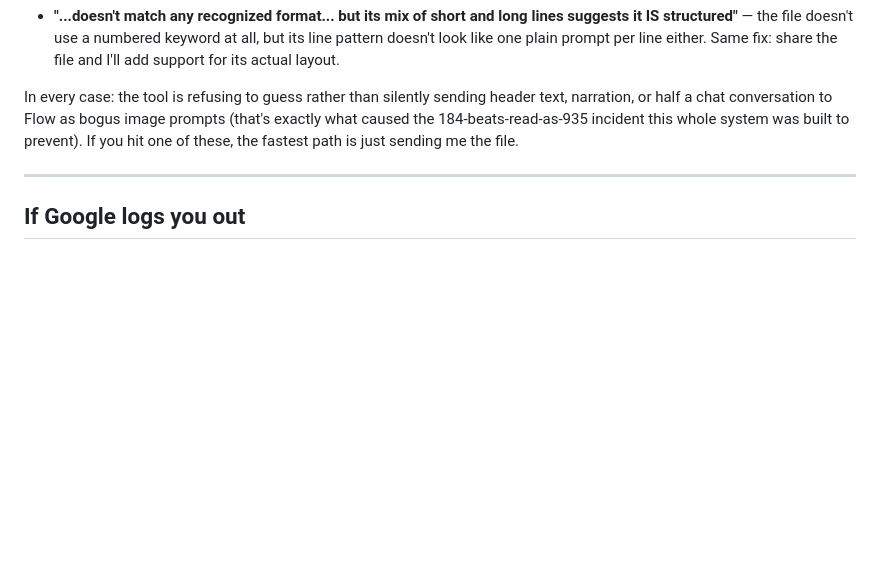
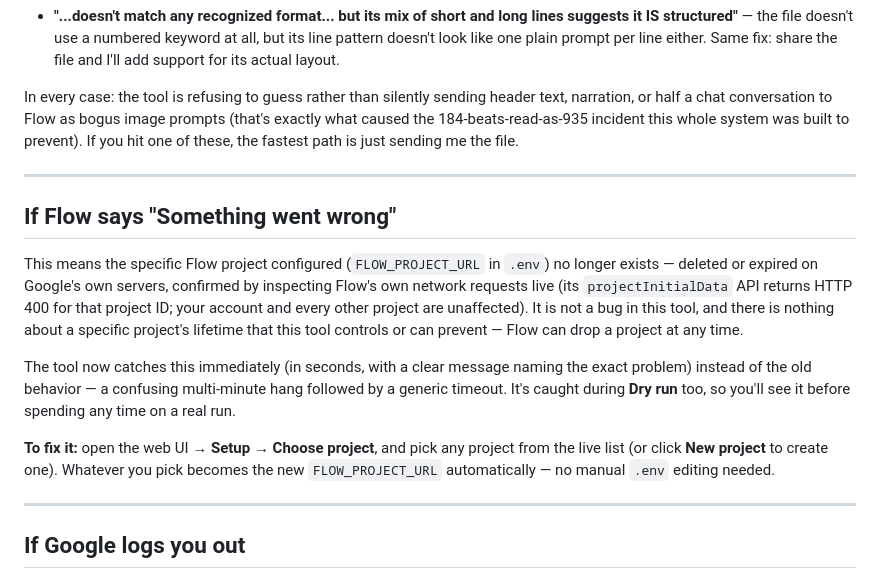
Before and after one commit to ShivDyutiVerma/ImageAutomation, a Markdown page: HOW_TO_USE.md, the part around the change. Rendered like a GitHub page; blank space fills up the shorter version.

Commit message:
Document the "Something went wrong" failure mode
Explains what it actually means (the configured project was deleted/
expired server-side, not a bug here), how the tool now catches it
immediately, and the fix (Choose project).

Claude-Session: https://claude.ai/code/session_015HGUN5EeLDc8wx9Z2UJmqa

```diff
--- a/HOW_TO_USE.md
+++ b/HOW_TO_USE.md
@@ -136,6 +136,16 @@ In every case: the tool is refusing to guess rather than silently sending header
 
 ---
 
+## If Flow says "Something went wrong"
+
+This means the specific Flow project configured (`FLOW_PROJECT_URL` in `.env`) no longer exists — deleted or expired on Google's own servers, confirmed by inspecting Flow's own network requests live (its `projectInitialData` API returns HTTP 400 for that project ID; your account and every other project are unaffected). It is not a bug in this tool, and there is nothing about a specific project's lifetime that this tool controls or can prevent — Flow can drop a project at any time.
+
+The tool now catches this immediately (in seconds, with a clear message naming the exact problem) instead of the old behavior — a confusing multi-minute hang followed by a generic timeout. It's caught during **Dry run** too, so you'll see it before spending any time on a real run.
+
+**To fix it:** open the web UI → **Setup** → **Choose project**, and pick any project from the live list (or click **New project** to create one). Whatever you pick becomes the new `FLOW_PROJECT_URL` automatically — no manual `.env` editing needed.
+
+---
+
 ## If Google logs you out
 
 Flow sessions occasionally expire. If a run fails immediately with a message about needing to sign in, open the Chrome window this tool uses (it's a separate, dedicated browser profile — not your regular Chrome) and sign back into Google there manually. This tool never stores or enters your Google password itself — signing in is always a manual, one-time step.
```
